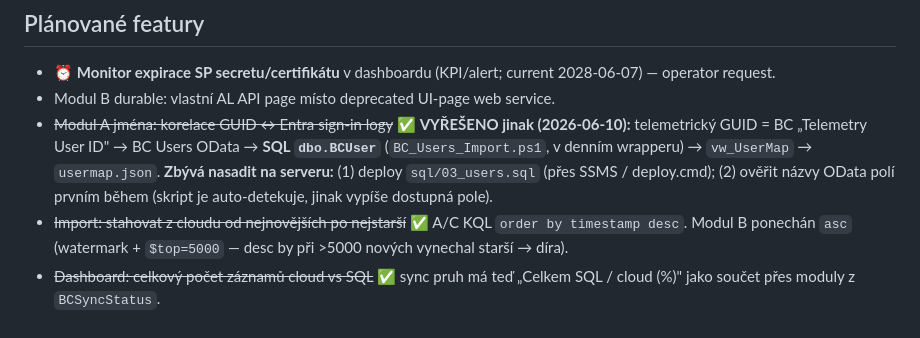
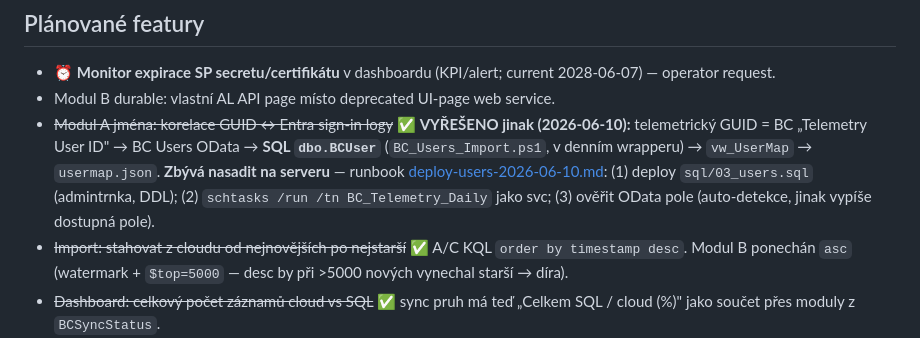
Before and after one commit to Anamax443/BC_Telemetry, a Markdown page: docs/HANDOFF.md, the part around the change. GitHub-like rendering.

```diff
--- a/docs/HANDOFF.md
+++ b/docs/HANDOFF.md
@@ -113,7 +113,7 @@ ukazuje Aktivita/Kandidáti **kdo** co reálně používá → z toho se sestav
 ## Plánované featury
 - ⏰ **Monitor expirace SP secretu/certifikátu** v dashboardu (KPI/alert; current 2028-06-07) — operator request.
 - Modul B durable: vlastní AL API page místo deprecated UI-page web service.
-- ~~Modul A jména: korelace GUID ↔ Entra sign-in logy~~ ✅ **VYŘEŠENO jinak (2026-06-10):** telemetrický GUID = BC „Telemetry User ID" → BC Users OData → **SQL `dbo.BCUser`** (`BC_Users_Import.ps1`, v denním wrapperu) → `vw_UserMap` → `usermap.json`. **Zbývá nasadit na serveru:** (1) deploy `sql/03_users.sql` (přes SSMS / deploy.cmd); (2) ověřit názvy OData polí prvním během (skript je auto-detekuje, jinak vypíše dostupná pole).
+- ~~Modul A jména: korelace GUID ↔ Entra sign-in logy~~ ✅ **VYŘEŠENO jinak (2026-06-10):** telemetrický GUID = BC „Telemetry User ID" → BC Users OData → **SQL `dbo.BCUser`** (`BC_Users_Import.ps1`, v denním wrapperu) → `vw_UserMap` → `usermap.json`. **Zbývá nasadit na serveru** — runbook [deploy-users-2026-06-10.md](deploy-users-2026-06-10.md): (1) deploy `sql/03_users.sql` (admintrnka, DDL); (2) `schtasks /run /tn BC_Telemetry_Daily` jako svc; (3) ověřit OData pole (auto-detekce, jinak vypíše dostupná pole).
 - ~~Import: stahovat z cloudu od nejnovějších po nejstarší~~ ✅ A/C KQL `order by timestamp desc`. Modul B ponechán `asc` (watermark + `$top=5000` — desc by při >5000 nových vynechal starší → díra).
 - ~~Dashboard: celkový počet záznamů cloud vs SQL~~ ✅ sync pruh má teď „Celkem SQL / cloud (%)" jako součet přes moduly z `BCSyncStatus`.
 - 📖 **Anonymizovaný public step-by-step návod** (na maxferit web, jako showcase/lead-gen) —
```
Also changed, not shown: docs/deploy-users-2026-06-10.md (added, +86 -0 lines).
